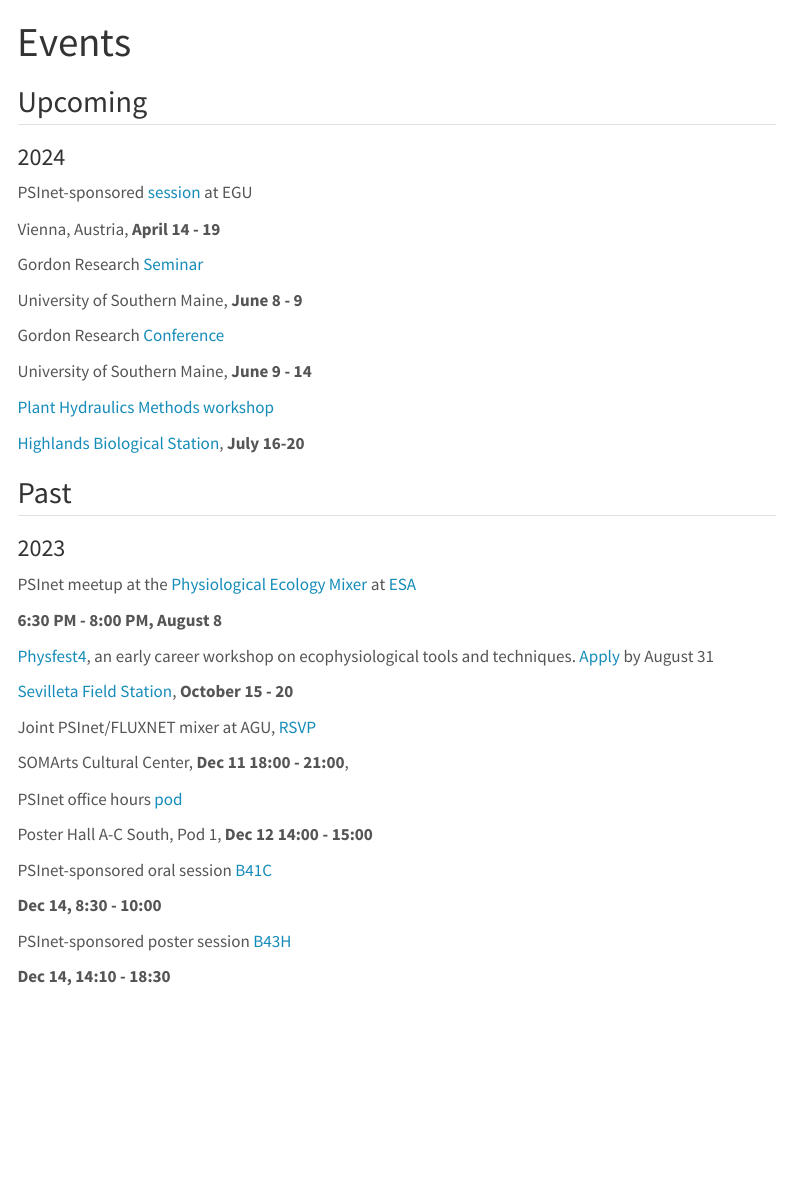
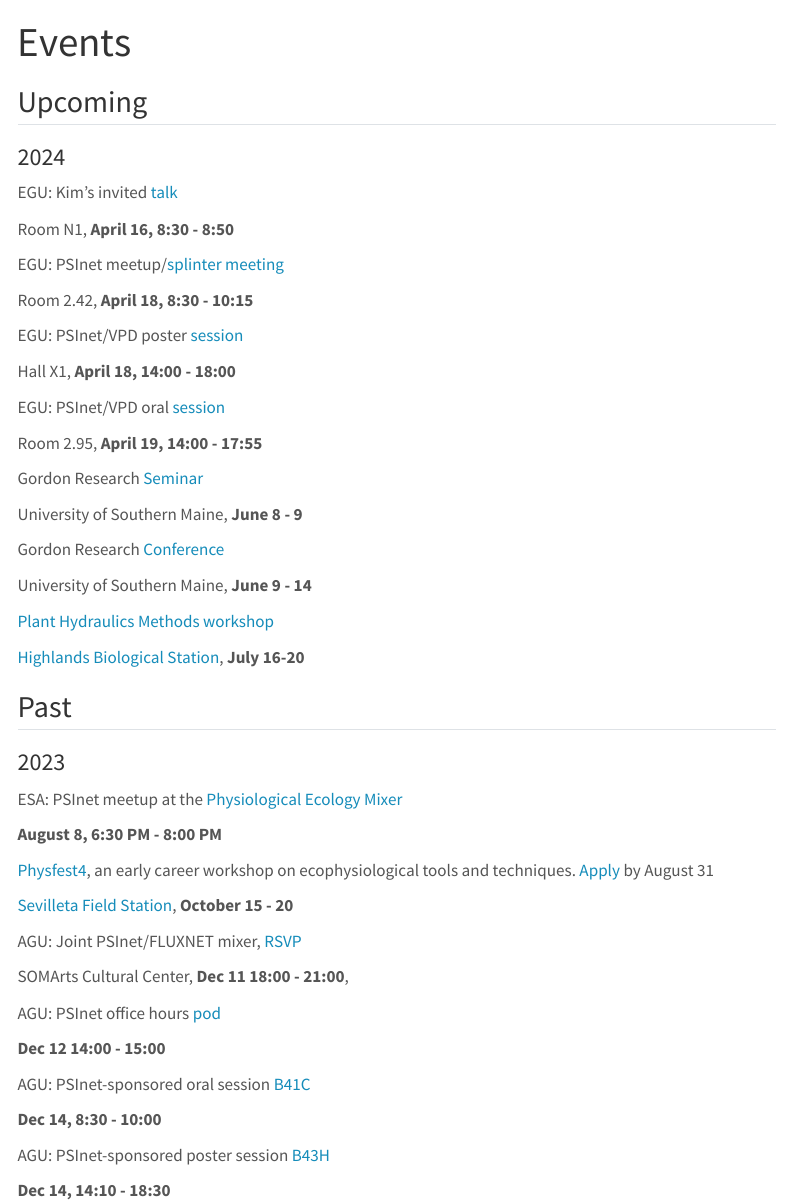
Before and after one commit to PSInetRCN/PSInetRCN.github.io, a Quarto document (events.qmd): the page in a window 1100 px wide, from its top. Rendered offline with R 4.5, knitr and Pandoc in place of Quarto, with nearby package versions; menus at the side of the page are left out.

Commit message:
Update events with EGU items

```diff
--- a/events.qmd
+++ b/events.qmd
@@ -10,11 +10,44 @@
 ::: {.d-flex .justify-content-between}
 <div>
 
-PSInet-sponsored [session](https://meetingorganizer.copernicus.org/EGU24/session/49867) at EGU
+EGU: Kim's invited [talk](https://meetingorganizer.copernicus.org/EGU24/EGU24-10166.html)
 </div>
 
 ::: {.text-end .text-nowrap}
-Vienna, Austria, **April 14 - 19**
+Room N1, **April 16, 8:30 - 8:50**
+:::
+:::
+
+::: {.d-flex .justify-content-between}
+<div>
+
+EGU: PSInet meetup/[splinter meeting](https://meetingorganizer.copernicus.org/EGU24/session/51379)
+</div>
+
+::: {.text-end .text-nowrap}
+Room 2.42, **April 18, 8:30 - 10:15**
+:::
+:::
+
+::: {.d-flex .justify-content-between}
+<div>
+
+EGU: PSInet/VPD poster [session](https://meetingorganizer.copernicus.org/EGU24/session/49912)
+</div>
+
+::: {.text-end .text-nowrap}
+Hall X1, **April 18, 14:00 - 18:00**
+:::
+:::
+
+::: {.d-flex .justify-content-between}
+<div>
+
+EGU: PSInet/VPD oral [session](https://meetingorganizer.copernicus.org/EGU24/session/49912)
+</div>
+
+::: {.text-end .text-nowrap}
+Room 2.95, **April 19, 14:00 - 17:55**
 :::
 :::
 
@@ -61,12 +94,12 @@
 ::: {.d-flex .justify-content-between}
 <div>
 
-PSInet meetup at the [Physiological Ecology Mixer](https://esa2023.eventscribe.net/fsPopup.asp?PresentationID=1265067&query=physiological+ecology&Mode=presInfo) at [ESA](https://esa.org/portland2023/)
+ESA: PSInet meetup at the [Physiological Ecology Mixer](https://esa2023.eventscribe.net/fsPopup.asp?PresentationID=1265067&query=physiological+ecology&Mode=presInfo)
 
 </div>
 
 ::: {.text-end .text-nowrap}
-**6:30 PM - 8:00 PM, August 8**
+**August 8, 6:30 PM - 8:00 PM**
 :::
 :::
 
@@ -85,7 +118,7 @@
 ::: {.d-flex .justify-content-between}
 <div>
 
-Joint PSInet/FLUXNET mixer at AGU, [RSVP](https://forms.office.com/Pages/ResponsePage.aspx?id=NL4TEdGuAE2rS83QJRC-kcvvN-vy0YlAr53RIm7OxMhUMk40TjlaTTlOQlZJQTA3SE1MSDc4TjdKQi4u)
+AGU: Joint PSInet/FLUXNET mixer, [RSVP](https://forms.office.com/Pages/ResponsePage.aspx?id=NL4TEdGuAE2rS83QJRC-kcvvN-vy0YlAr53RIm7OxMhUMk40TjlaTTlOQlZJQTA3SE1MSDc4TjdKQi4u)
 
 </div>
 
@@ -97,19 +130,19 @@
 ::: {.d-flex .justify-content-between}
 <div>
 
-PSInet office hours [pod](https://agu.confex.com/agu/fm23/meetingapp.cgi/Session/219640)
+AGU: PSInet office hours [pod](https://agu.confex.com/agu/fm23/meetingapp.cgi/Session/219640)
 
 </div>
 
 ::: {.text-end .text-nowrap}
-Poster Hall A-C South, Pod 1, **Dec 12 14:00 - 15:00**
+**Dec 12 14:00 - 15:00**
 :::
 :::
 
 ::: {.d-flex .justify-content-between}
 <div>
 
-PSInet-sponsored oral session [B41C](https://agu.confex.com/agu/fm23/meetingapp.cgi/Session/212762)
+AGU: PSInet-sponsored oral session [B41C](https://agu.confex.com/agu/fm23/meetingapp.cgi/Session/212762)
 
 </div>
 
@@ -121,7 +154,7 @@
 ::: {.d-flex .justify-content-between}
 <div>
 
-PSInet-sponsored poster session [B43H](https://agu.confex.com/agu/fm23/meetingapp.cgi/Session/190332)
+AGU: PSInet-sponsored poster session [B43H](https://agu.confex.com/agu/fm23/meetingapp.cgi/Session/190332)
 
 </div>
 
```
Also changed, not shown: docs/search.json, 1 other file.
